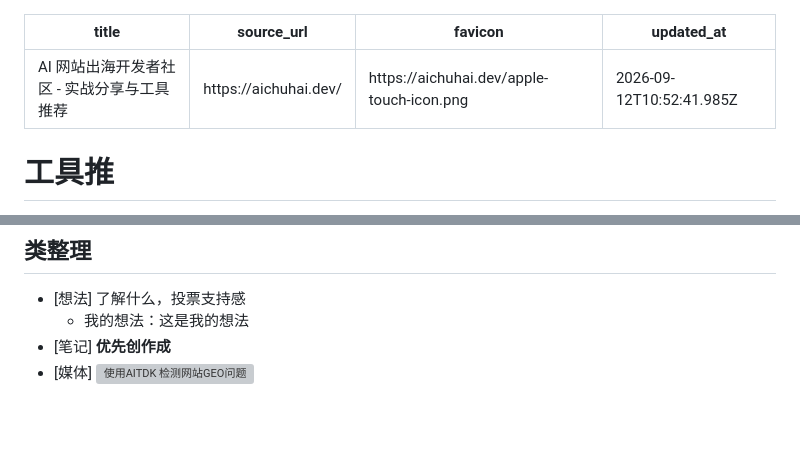
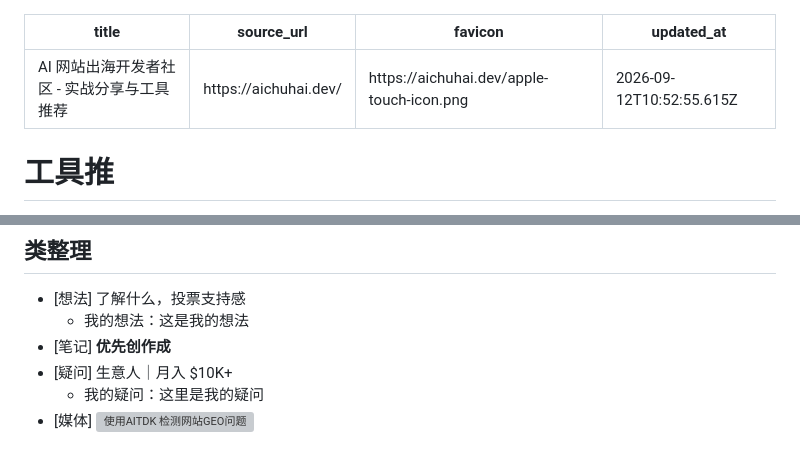
Before and after one commit to blackCY/web-highlighter-notes, a Markdown page: notes/AI 网站出海开发者社区 - 实战分享与工具推荐.md, 2 parts joined by grey strips. GitHub-like rendering; blank space fills up the shorter version; grey boxes are pictures that could not be loaded.

Commit message:
notes: update aichuhai.dev

```diff
--- a/notes/AI 网站出海开发者社区 - 实战分享与工具推荐.md
+++ b/notes/AI 网站出海开发者社区 - 实战分享与工具推荐.md
@@ -2,7 +2,7 @@
 title: "AI 网站出海开发者社区 - 实战分享与工具推荐"
 source_url: "https://aichuhai.dev/"
 favicon: "https://aichuhai.dev/apple-touch-icon.png"
-updated_at: "2026-09-12T10:52:41.985Z"
+updated_at: "2026-09-12T10:52:55.615Z"
 ---
 
 <!-- web-highlighter-notes-data
@@ -18,4 +18,6 @@ web-highlighter-notes-data -->
 - [想法] 了解什么，投票支持感
   - 我的想法：这是我的想法
 - [笔记] **优先创作成**
+- [疑问] 生意人｜月入 $10K+
+  - 我的疑问：这里是我的疑问
 - [媒体] ![使用AITDK 检测网站GEO问题](https://aichuhai.dev/api/storage/file?key=articles%2Fcovers%2Fbb012cf1-db22-45d3-9f22-1b0294a3f5dc-53385a0e4089fa03e394cf8ea6041ed9.png)
```
Also changed, not shown: other parts of notes/AI 网站出海开发者社区 - 实战分享与工具推荐.md (+1 -1 lines).
